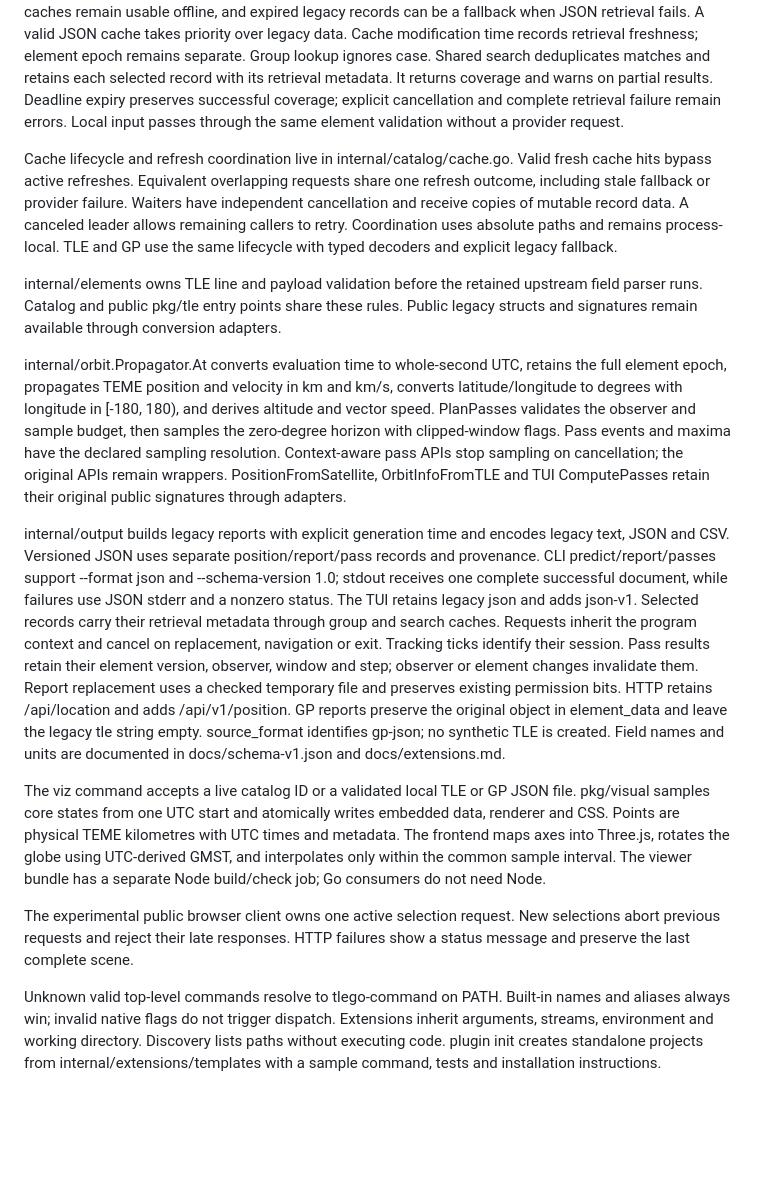
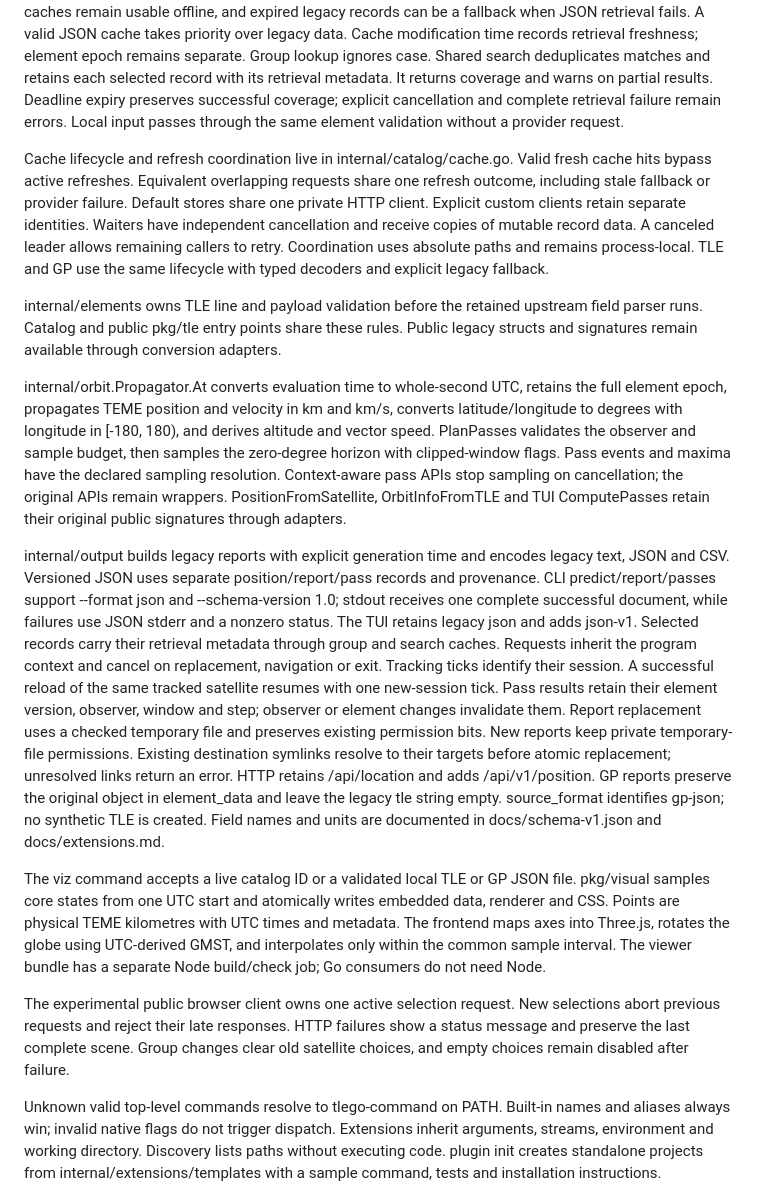
Before and after one commit to Mohammed-Ashour/tlego, a Markdown page: ARCHITECTURE.md, the part around one of its changes. Drawn GitHub-style; blank space fills up the shorter version.

Commit message:
docs: record Terra review corrections and behavior

```diff
--- a/ARCHITECTURE.md
+++ b/ARCHITECTURE.md
@@ -83,17 +83,17 @@ flowchart TD
 
 All frontends retrieve through internal/catalog.Store. A request validates its ID before network/filesystem access, validates usable cache records, performs bounded context-aware HTTP retrieval when needed, validates the payload before atomic cache replacement, and can fall back to a valid stale cache with a warning. GP JSON uses isolated elements/norad and elements/groups cache directories. Valid legacy .tle caches remain usable offline, and expired legacy records can be a fallback when JSON retrieval fails. A valid JSON cache takes priority over legacy data. Cache modification time records retrieval freshness; element epoch remains separate. Group lookup ignores case. Shared search deduplicates matches and retains each selected record with its retrieval metadata. It returns coverage and warns on partial results. Deadline expiry preserves successful coverage; explicit cancellation and complete retrieval failure remain errors. Local input passes through the same element validation without a provider request.
 
-Cache lifecycle and refresh coordination live in internal/catalog/cache.go. Valid fresh cache hits bypass active refreshes. Equivalent overlapping requests share one refresh outcome, including stale fallback or provider failure. Waiters have independent cancellation and receive copies of mutable record data. A canceled leader allows remaining callers to retry. Coordination uses absolute paths and remains process-local. TLE and GP use the same lifecycle with typed decoders and explicit legacy fallback.
+Cache lifecycle and refresh coordination live in internal/catalog/cache.go. Valid fresh cache hits bypass active refreshes. Equivalent overlapping requests share one refresh outcome, including stale fallback or provider failure. Default stores share one private HTTP client. Explicit custom clients retain separate identities. Waiters have independent cancellation and receive copies of mutable record data. A canceled leader allows remaining callers to retry. Coordination uses absolute paths and remains process-local. TLE and GP use the same lifecycle with typed decoders and explicit legacy fallback.
 
 internal/elements owns TLE line and payload validation before the retained upstream field parser runs. Catalog and public pkg/tle entry points share these rules. Public legacy structs and signatures remain available through conversion adapters.
 
 internal/orbit.Propagator.At converts evaluation time to whole-second UTC, retains the full element epoch, propagates TEME position and velocity in km and km/s, converts latitude/longitude to degrees with longitude in [-180, 180), and derives altitude and vector speed. PlanPasses validates the observer and sample budget, then samples the zero-degree horizon with clipped-window flags. Pass events and maxima have the declared sampling resolution. Context-aware pass APIs stop sampling on cancellation; the original APIs remain wrappers. PositionFromSatellite, OrbitInfoFromTLE and TUI ComputePasses retain their original public signatures through adapters.
 
-internal/output builds legacy reports with explicit generation time and encodes legacy text, JSON and CSV. Versioned JSON uses separate position/report/pass records and provenance. CLI predict/report/passes support --format json and --schema-version 1.0; stdout receives one complete successful document, while failures use JSON stderr and a nonzero status. The TUI retains legacy json and adds json-v1. Selected records carry their retrieval metadata through group and search caches. Requests inherit the program context and cancel on replacement, navigation or exit. Tracking ticks identify their session. Pass results retain their element version, observer, window and step; observer or element changes invalidate them. Report replacement uses a checked temporary file and preserves existing permission bits. HTTP retains /api/location and adds /api/v1/position. GP reports preserve the original object in element_data and leave the legacy tle string empty. source_format identifies gp-json; no synthetic TLE is created. Field names and units are documented in docs/schema-v1.json and docs/extensions.md.
+internal/output builds legacy reports with explicit generation time and encodes legacy text, JSON and CSV. Versioned JSON uses separate position/report/pass records and provenance. CLI predict/report/passes support --format json and --schema-version 1.0; stdout receives one complete successful document, while failures use JSON stderr and a nonzero status. The TUI retains legacy json and adds json-v1. Selected records carry their retrieval metadata through group and search caches. Requests inherit the program context and cancel on replacement, navigation or exit. Tracking ticks identify their session. A successful reload of the same tracked satellite resumes with one new-session tick. Pass results retain their element version, observer, window and step; observer or element changes invalidate them. Report replacement uses a checked temporary file and preserves existing permission bits. New reports keep private temporary-file permissions. Existing destination symlinks resolve to their targets before atomic replacement; unresolved links return an error. HTTP retains /api/location and adds /api/v1/position. GP reports preserve the original object in element_data and leave the legacy tle string empty. source_format identifies gp-json; no synthetic TLE is created. Field names and units are documented in docs/schema-v1.json and docs/extensions.md.
 
 The viz command accepts a live catalog ID or a validated local TLE or GP JSON file. pkg/visual samples core states from one UTC start and atomically writes embedded data, renderer and CSS. Points are physical TEME kilometres with UTC times and metadata. The frontend maps axes into Three.js, rotates the globe using UTC-derived GMST, and interpolates only within the common sample interval. The viewer bundle has a separate Node build/check job; Go consumers do not need Node.
 
-The experimental public browser client owns one active selection request. New selections abort previous requests and reject their late responses. HTTP failures show a status message and preserve the last complete scene.
+The experimental public browser client owns one active selection request. New selections abort previous requests and reject their late responses. HTTP failures show a status message and preserve the last complete scene. Group changes clear old satellite choices, and empty choices remain disabled after failure.
 
 Unknown valid top-level commands resolve to tlego-command on PATH. Built-in names and aliases always win; invalid native flags do not trigger dispatch. Extensions inherit arguments, streams, environment and working directory. Discovery lists paths without executing code. plugin init creates standalone projects from internal/extensions/templates with a sample command, tests and installation instructions. docs/writing-extensions.md explains extension development. The Python calendar example consumes pass-plan JSON and emits an iCalendar file as an independent process.
 
```
Also changed, not shown: other parts of ARCHITECTURE.md (+1 -1 lines), docs/agdr/AgDR-0002-review-regressions.md (added, +51 -0 lines), 1 other file.
